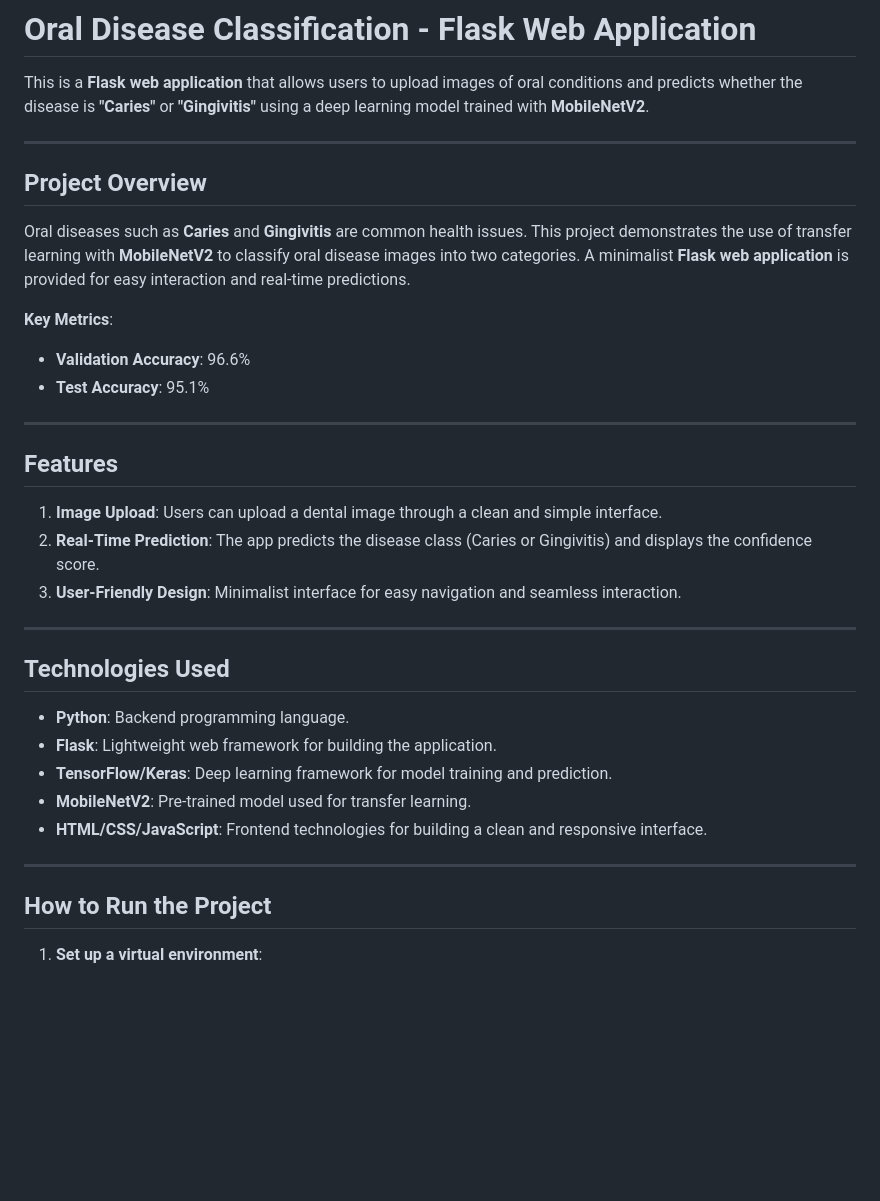
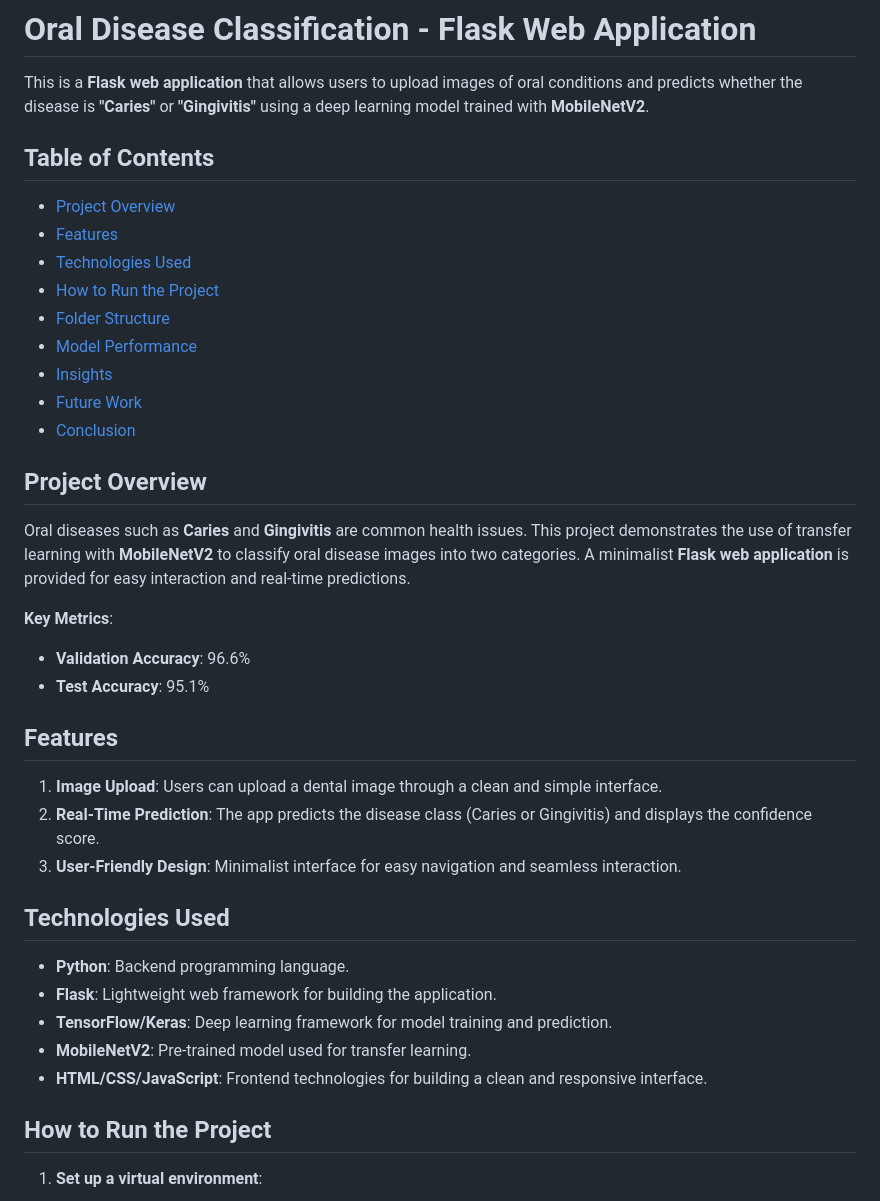
Before and after one commit to rjacaac211/Oral-Disease-Classification, a Markdown page: README.md, the part around the change printed below. Rendered like a GitHub page; blank space fills up the shorter version.

```diff
--- a/README.md
+++ b/README.md
@@ -2,7 +2,17 @@
 
 This is a **Flask web application** that allows users to upload images of oral conditions and predicts whether the disease is **"Caries"** or **"Gingivitis"** using a deep learning model trained with **MobileNetV2**.
 
----
+## Table of Contents
+
+- [Project Overview](#project-overview)
+- [Features](#features)
+- [Technologies Used](#technologies-used)
+- [How to Run the Project](#how-to-run-the-project)
+- [Folder Structure](#folder-structure)
+- [Model Performance](#model-performance)
+- [Insights](#insights)
+- [Future Work](#future-work)
+- [Conclusion](#conclusion)
 
 ## Project Overview
 
@@ -12,15 +22,11 @@ Oral diseases such as **Caries** and **Gingivitis** are common health issues. Th
 - **Validation Accuracy**: 96.6%
 - **Test Accuracy**: 95.1%
 
----
-
 ## Features
 
 1. **Image Upload**: Users can upload a dental image through a clean and simple interface.
 2. **Real-Time Prediction**: The app predicts the disease class (Caries or Gingivitis) and displays the confidence score.
 3. **User-Friendly Design**: Minimalist interface for easy navigation and seamless interaction.
-
----
 
 ## Technologies Used
 
@@ -29,8 +35,6 @@ Oral diseases such as **Caries** and **Gingivitis** are common health issues. Th
 - **TensorFlow/Keras**: Deep learning framework for model training and prediction.
 - **MobileNetV2**: Pre-trained model used for transfer learning.
 - **HTML/CSS/JavaScript**: Frontend technologies for building a clean and responsive interface.
-
----
 
 ## How to Run the Project
 
```
Also changed, not shown: other parts of README.md (+0 -10 lines).
